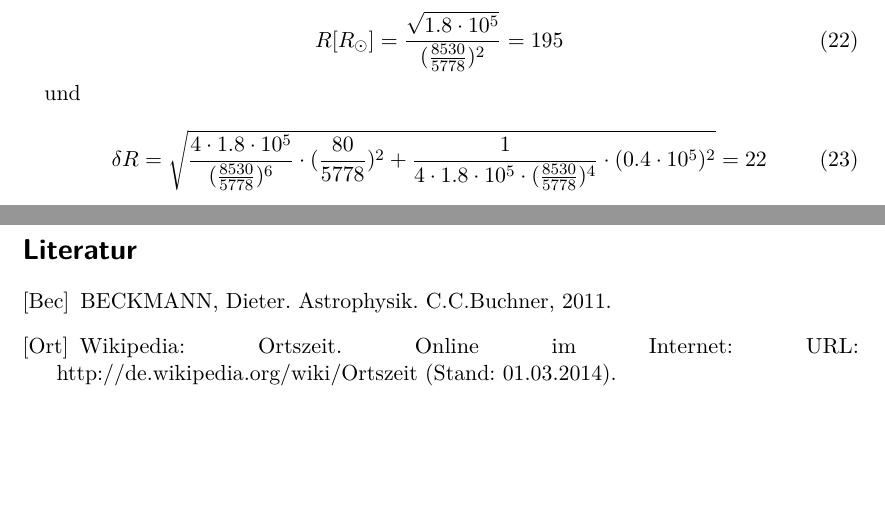
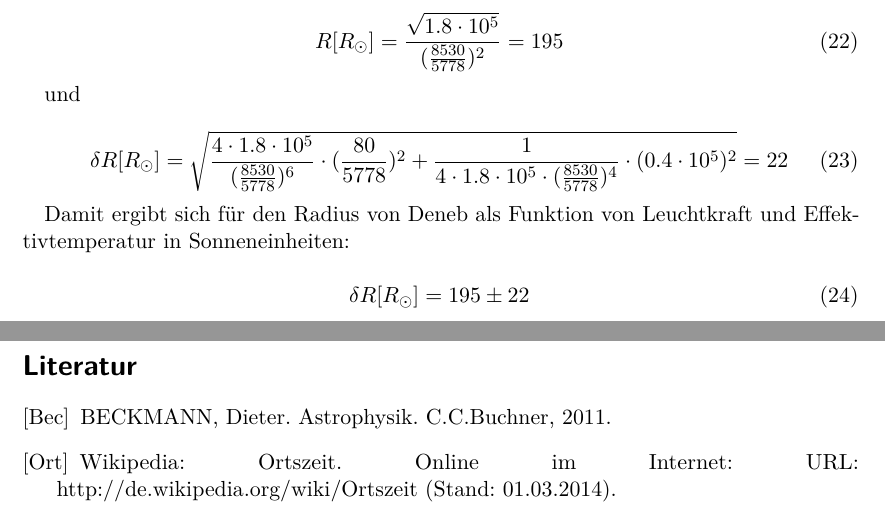
Before and after one commit to Astropraktikum/Fehlerrechnung, a LaTeX document (fehlerrechnung.tex): two parts of pages 3 and 4 of 4, joined at a grey line, cut so that both start at the same text, the shorter picture padded with empty space. Compiled offline with pdfLaTeX.

Commit message:
stringtheory and fehlerrechnung

```diff
--- a/fehlerrechnung.tex
+++ b/fehlerrechnung.tex
@@ -219,10 +219,14 @@ R[R_{\odot}] = \frac{\sqrt{1.8 \cdot 10^5}} {(\frac{8530}{5778})^2} = 195
 und
 
 \begin{equation}
-\delta R = \sqrt{\frac{4 \cdot 1.8 \cdot 10^5}{({\frac{8530}{5778}})^6} \cdot (\frac{80}{5778})^2 + \frac{1}{4 \cdot 1.8 \cdot 10^5 \cdot ({\frac{8530}{5778}})^4} \cdot (0.4 \cdot 10^5)^2} = 22
+\delta R[R_{\odot}] = \sqrt{\frac{4 \cdot 1.8 \cdot 10^5}{({\frac{8530}{5778}})^6} \cdot (\frac{80}{5778})^2 + \frac{1}{4 \cdot 1.8 \cdot 10^5 \cdot ({\frac{8530}{5778}})^4} \cdot (0.4 \cdot 10^5)^2} = 22
 \end{equation}
 
-%\delta R = \sqrt{13.33303+467.84449}
+Damit ergibt sich für den Radius von Deneb als Funktion von Leuchtkraft und Effektivtemperatur in Sonneneinheiten:
+
+\begin{equation}
+\delta R[R_{\odot}] = 195 \pm 22
+\end{equation}
 
 \newpage
 
```
Also changed, not shown: fehlerrechnung.tex (2 more changed lines).
